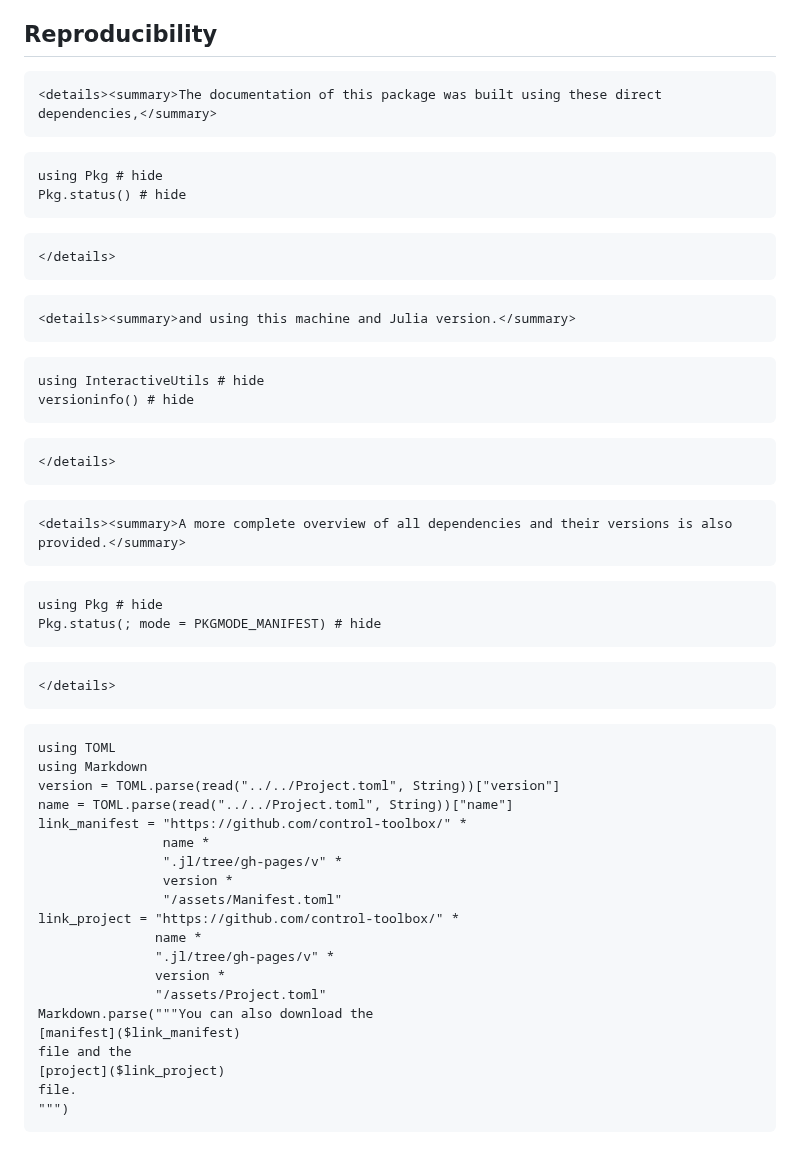
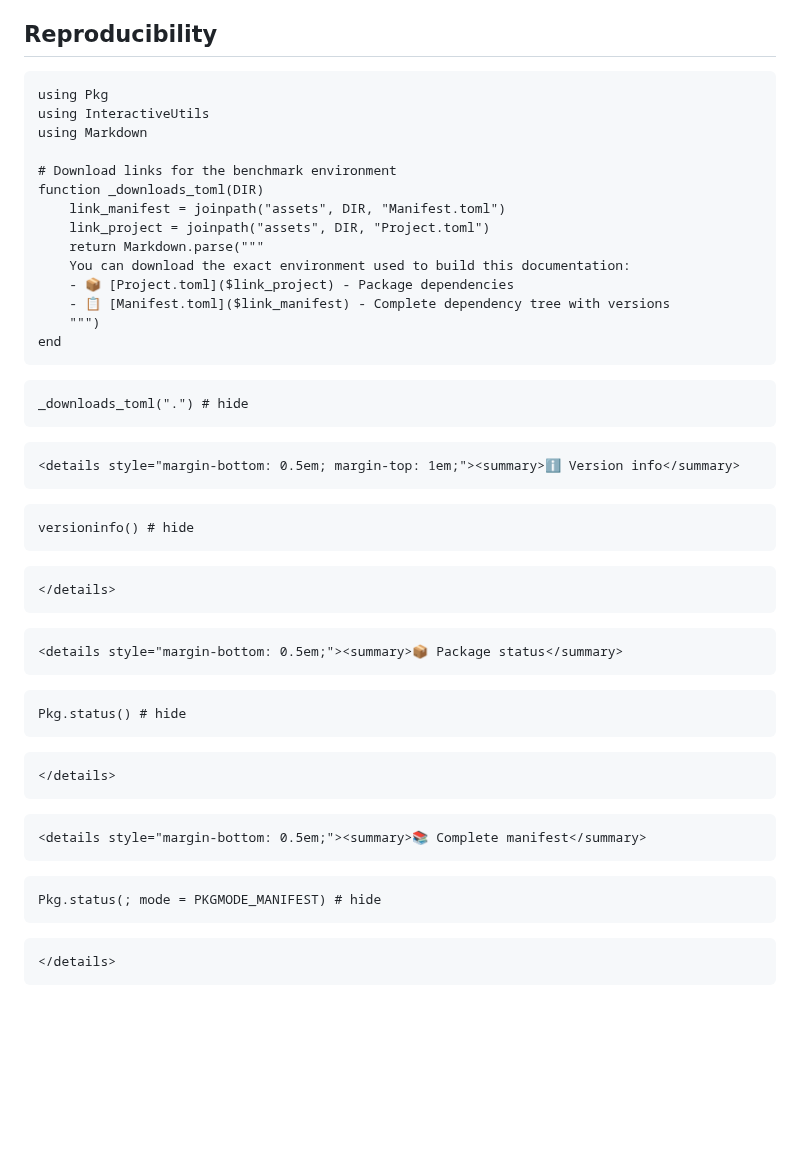
Before and after one commit to control-toolbox/CalculusOfVariations.jl, a Markdown page: docs/src/index.md, the part around the change. Drawn GitHub-style; blank space fills up the shorter version.

````diff
--- a/docs/src/index.md
+++ b/docs/src/index.md
@@ -61,12 +61,44 @@ You may find an example of such a problem [here](@ref catenoid).
 
 ## Reproducibility
 
-```@raw html
-<details><summary>The documentation of this package was built using these direct dependencies,</summary>
+```@setup main
+using Pkg
+using InteractiveUtils
+using Markdown
+
+# Download links for the benchmark environment
+function _downloads_toml(DIR)
+    link_manifest = joinpath("assets", DIR, "Manifest.toml")
+    link_project = joinpath("assets", DIR, "Project.toml")
+    return Markdown.parse("""
+    You can download the exact environment used to build this documentation:
+    - 📦 [Project.toml]($link_project) - Package dependencies
+    - 📋 [Manifest.toml]($link_manifest) - Complete dependency tree with versions
+    """)
+end
 ```
 
-```@example
-using Pkg # hide
+```@example main
+_downloads_toml(".") # hide
+```
+
+```@raw html
+<details style="margin-bottom: 0.5em; margin-top: 1em;"><summary>ℹ️ Version info</summary>
+```
+
+```@example main
+versioninfo() # hide
+```
+
+```@raw html
+</details>
+```
+
+```@raw html
+<details style="margin-bottom: 0.5em;"><summary>📦 Package status</summary>
+```
+
+```@example main
 Pkg.status() # hide
 ```
 
@@ -75,50 +107,13 @@ Pkg.status() # hide
 ```
 
 ```@raw html
-<details><summary>and using this machine and Julia version.</summary>
+<details style="margin-bottom: 0.5em;"><summary>📚 Complete manifest</summary>
 ```
 
-```@example
-using InteractiveUtils # hide
-versioninfo() # hide
-```
-
-```@raw html
-</details>
-```
-
-```@raw html
-<details><summary>A more complete overview of all dependencies and their versions is also provided.</summary>
-```
-
-```@example
-using Pkg # hide
+```@example main
 Pkg.status(; mode = PKGMODE_MANIFEST) # hide
 ```
 
 ```@raw html
 </details>
 ```
-
-```@eval
-using TOML
-using Markdown
-version = TOML.parse(read("../../Project.toml", String))["version"]
-name = TOML.parse(read("../../Project.toml", String))["name"]
-link_manifest = "https://github.com/control-toolbox/" *
-                name *
-                ".jl/tree/gh-pages/v" *
-                version *
-                "/assets/Manifest.toml"
-link_project = "https://github.com/control-toolbox/" *
-               name *
-               ".jl/tree/gh-pages/v" *
-               version *
-               "/assets/Project.toml"
-Markdown.parse("""You can also download the
-[manifest]($link_manifest)
-file and the
-[project]($link_project)
-file.
-""")
-```
````
